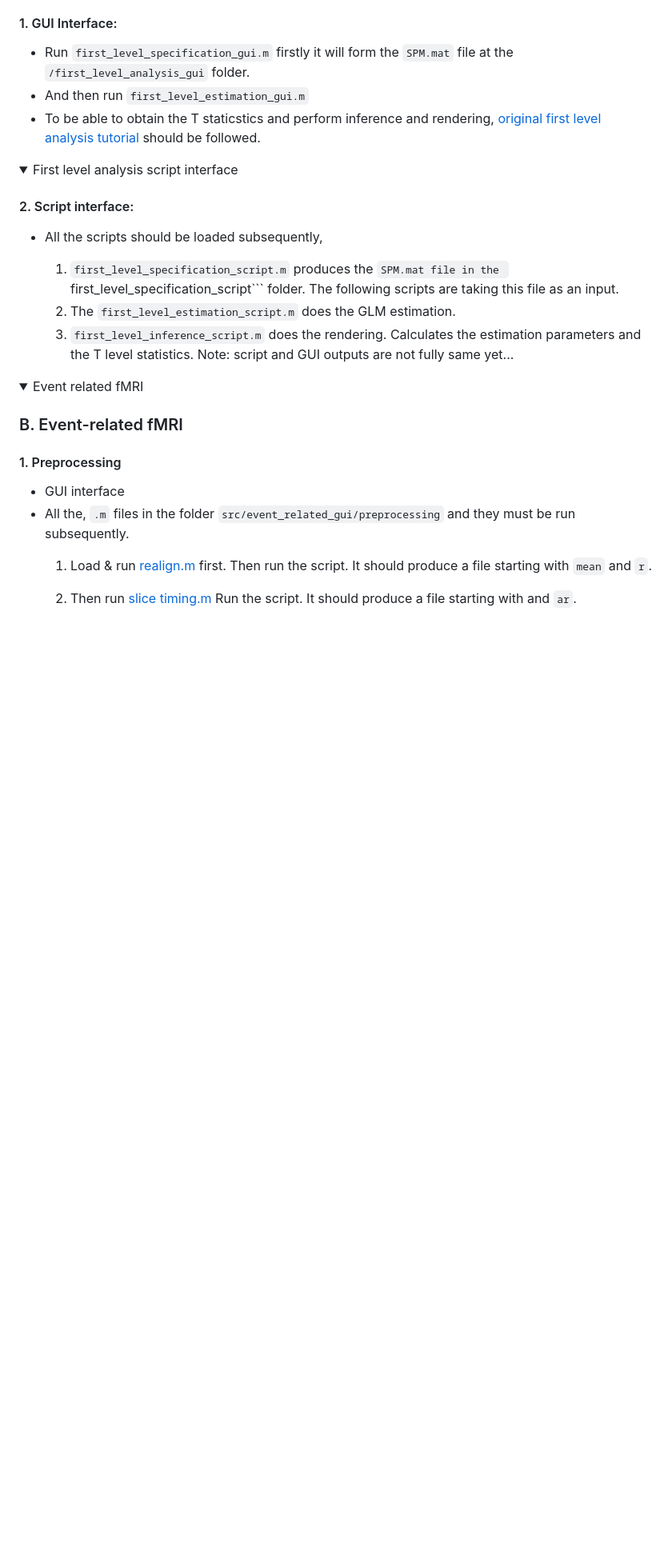
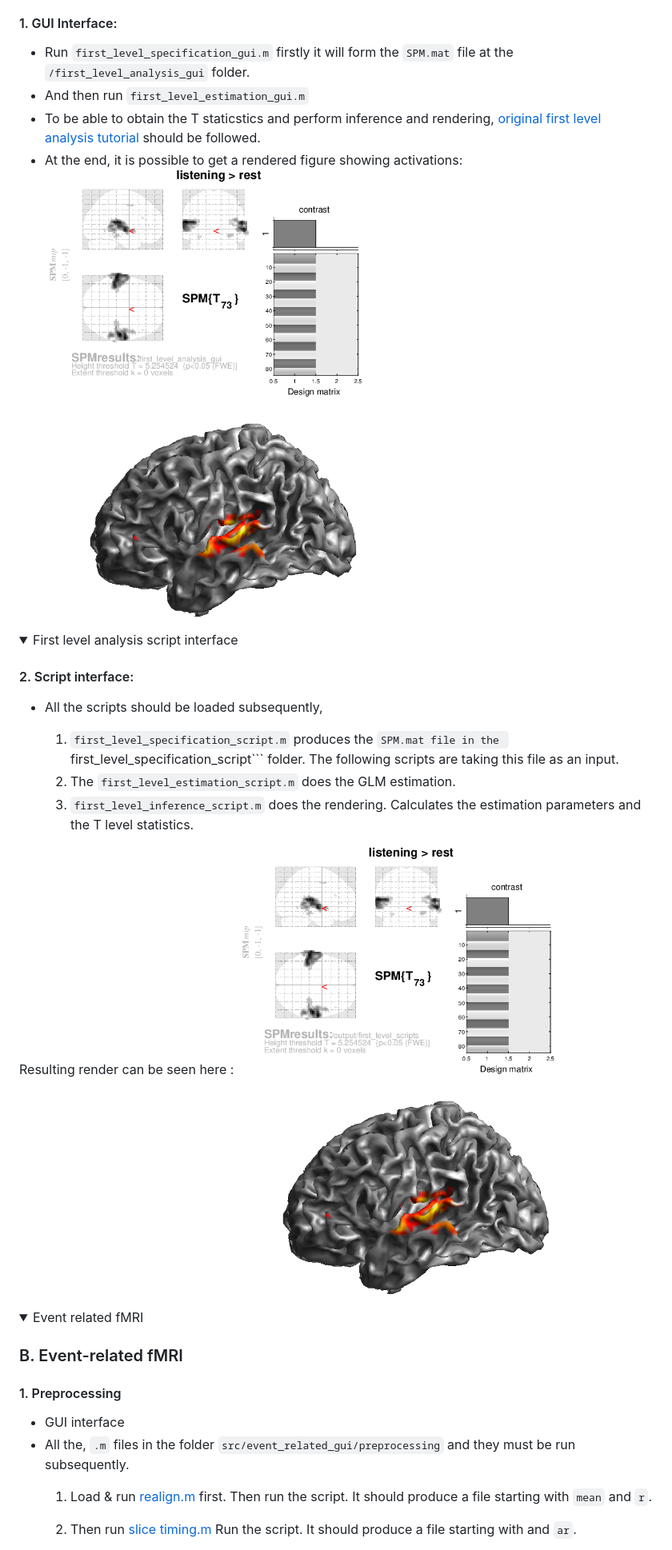
Before and after one commit to Inria-Empenn/spmbasics, a Markdown page: README.md, the part around the change. Shown at 80% size. GitHub-like rendering; pictures changed too: figures/first_level_gui_render.png (added), figures/first_level_script_render.png (added); folded sections open; blank space fills up the shorter version.

Commit message:
first level full done with shasums

````diff
--- a/README.md
+++ b/README.md
@@ -120,6 +120,7 @@ Relative path settings are the same as [Block Design fMRI Preprocessing](Block_D
 * Run ```first_level_specification_gui.m``` firstly it will form the ```SPM.mat``` file at the ```/first_level_analysis_gui``` folder.
 * And then run ```first_level_estimation_gui.m```
 * To be able to obtain the T staticstics and perform inference and rendering, [original first level analysis tutorial](https://www.fil.ion.ucl.ac.uk/spm/docs/tutorials/fmri/block/modelling/block_design/) should be followed.
+* At the end, it is possible to get a rendered figure showing activations: ![gui_figure](figures/first_level_gui_render.png)
 </details>
 <details>
 <summary>First level analysis script interface </summary>
@@ -131,7 +132,8 @@ Relative path settings are the same as [Block Design fMRI Preprocessing](Block_D
    1. ```first_level_specification_script.m``` produces the ```SPM.mat file in the ```first_level_specification_script``` folder. The following scripts are taking this file as an input.
    2. The ```first_level_estimation_script.m``` does the GLM estimation.
    3. ```first_level_inference_script.m``` does the rendering. Calculates the estimation parameters and the T level statistics.
-   Note: script and GUI outputs are not fully same yet...
+
+Resulting render can be seen here : ![script_figure](figures/first_level_script_render.png)
 
 </details>
 <details>
````
